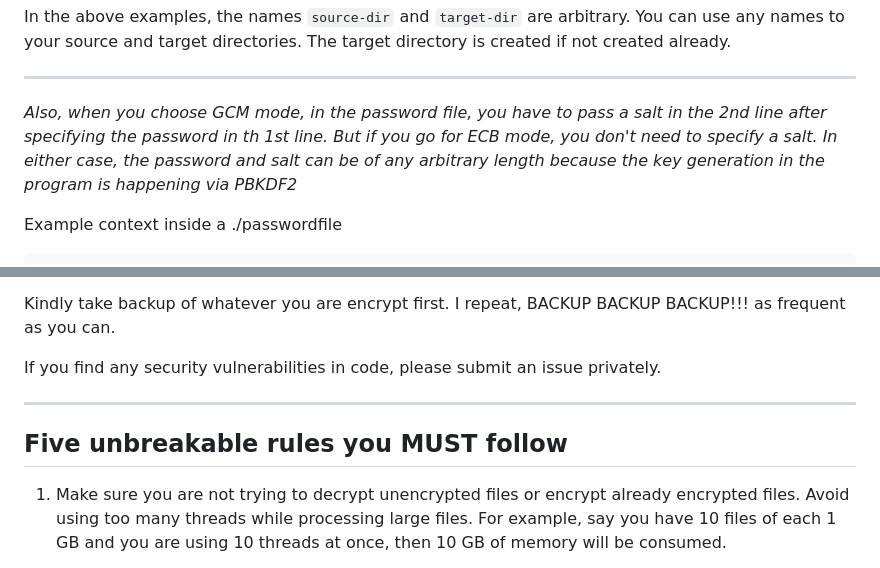
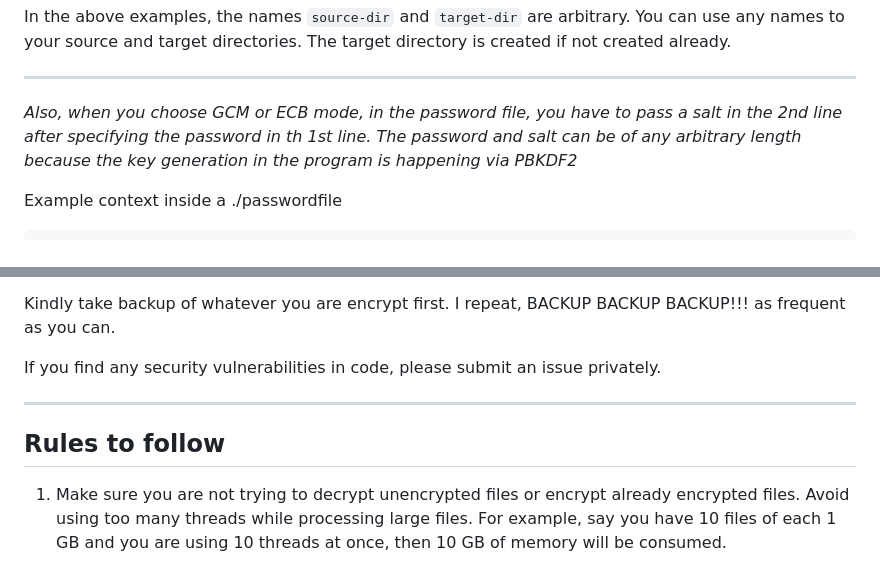
Before and after one commit to omkarium/rufendec, a Markdown page: README.md, 2 parts joined by grey strips. Rendered like a GitHub page.

````diff
--- a/README.md
+++ b/README.md
@@ -97,7 +97,7 @@ In the above examples, the names `source-dir` and `target-dir` are arbitrary. Yo
 
 ---
 
-*Also, when you choose GCM mode, in the password file, you have to pass a salt in the 2nd line after specifying the password in th 1st line. But if you go for ECB mode, you don't need to specify a salt. In either case, the password and salt can be of any arbitrary length because the key generation in the program is happening via PBKDF2*
+*Also, when you choose GCM or ECB mode, in the password file, you have to pass a salt in the 2nd line after specifying the password in th 1st line. The password and salt can be of any arbitrary length because the key generation in the program is happening via PBKDF2*
 
 Example context inside a ./passwordfile
 ```
@@ -121,7 +121,7 @@ Kindly take backup of whatever you are encrypt first. I repeat, BACKUP BACKUP BA
 If you find any security vulnerabilities in code, please submit an issue privately.
 
 ---------------------------------------
-Five unbreakable rules you MUST follow
+Rules to follow
 ---------------------------------------
 
 1. Make sure you are not trying to decrypt unencrypted files or encrypt already encrypted files.
````
